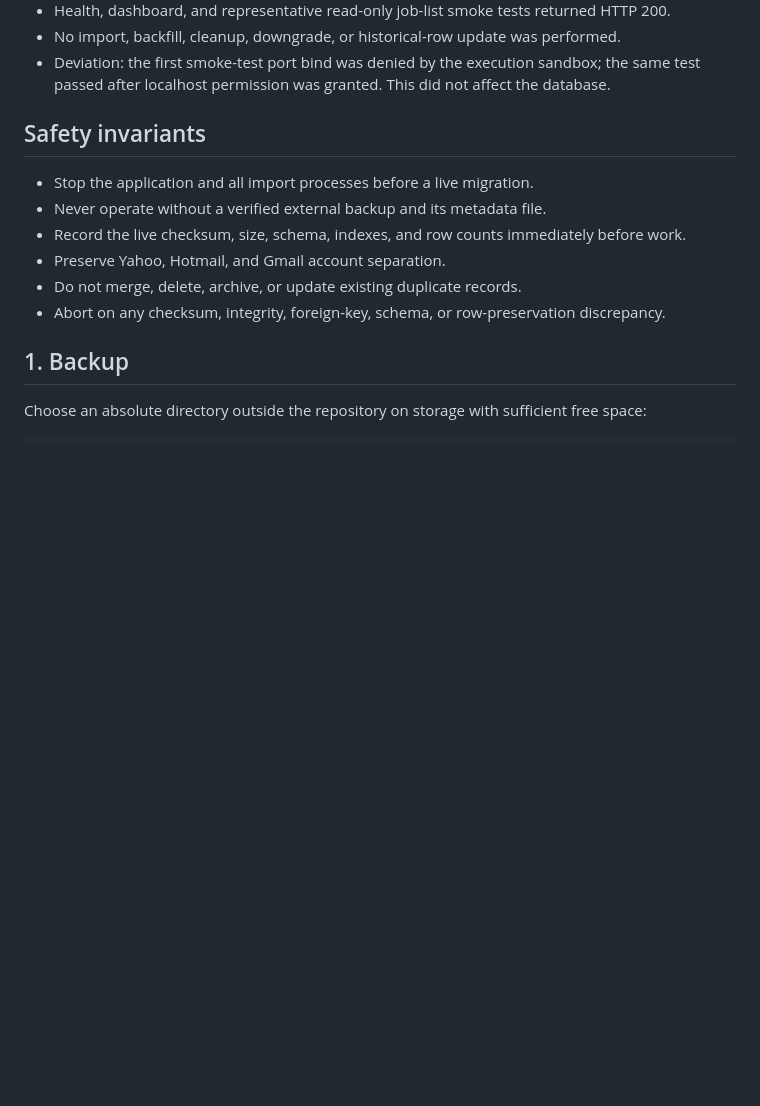
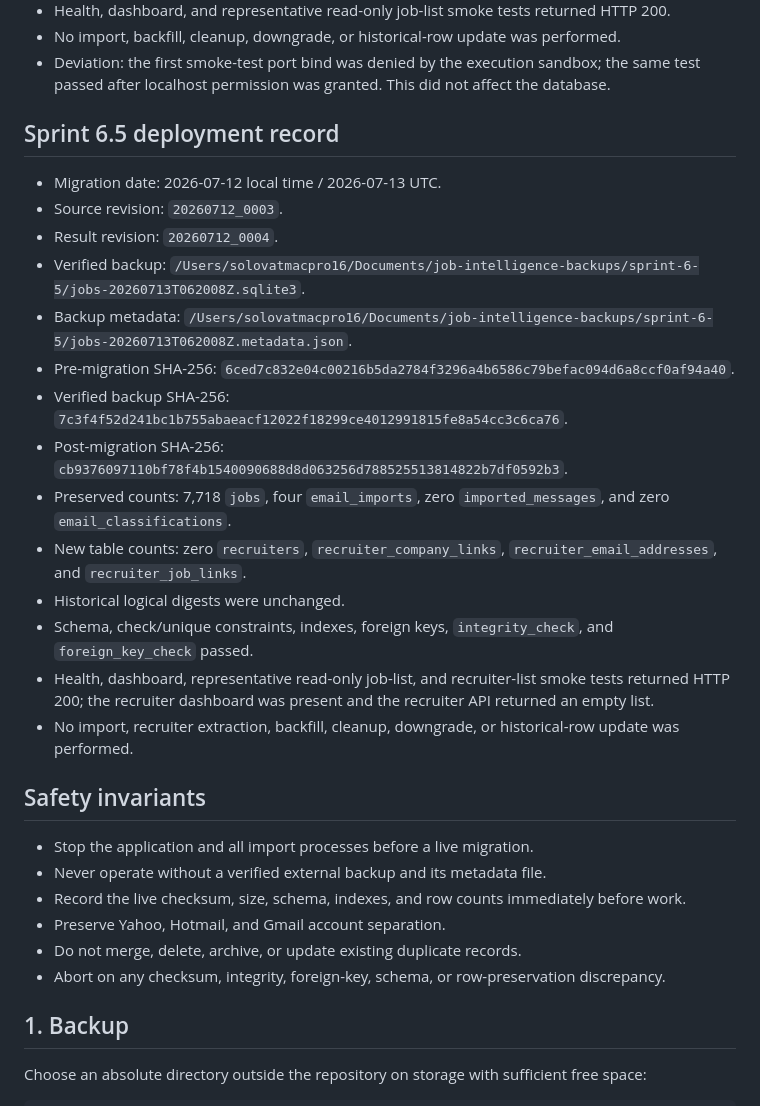
Before and after one commit to Cryptomaniac1/job-search-intelligence, a Markdown page: docs/LIVE_DATABASE_MIGRATION_RUNBOOK.md, the part around the change. Rendered like a GitHub page; blank space fills up the shorter version.

Commit message:
Record successful Recruiter CRM schema migration

```diff
--- a/docs/LIVE_DATABASE_MIGRATION_RUNBOOK.md
+++ b/docs/LIVE_DATABASE_MIGRATION_RUNBOOK.md
@@ -30,6 +30,33 @@ itself.
 - No import, backfill, cleanup, downgrade, or historical-row update was performed.
 - Deviation: the first smoke-test port bind was denied by the execution sandbox; the same test
   passed after localhost permission was granted. This did not affect the database.
+
+## Sprint 6.5 deployment record
+
+- Migration date: 2026-07-12 local time / 2026-07-13 UTC.
+- Source revision: `20260712_0003`.
+- Result revision: `20260712_0004`.
+- Verified backup:
+  `/Users/solovatmacpro16/Documents/job-intelligence-backups/sprint-6-5/jobs-20260713T062008Z.sqlite3`.
+- Backup metadata:
+  `/Users/solovatmacpro16/Documents/job-intelligence-backups/sprint-6-5/jobs-20260713T062008Z.metadata.json`.
+- Pre-migration SHA-256:
+  `6ced7c832e04c00216b5da2784f3296a4b6586c79befac094d6a8ccf0af94a40`.
+- Verified backup SHA-256:
+  `7c3f4f52d241bc1b755abaeacf12022f18299ce4012991815fe8a54cc3c6ca76`.
+- Post-migration SHA-256:
+  `cb9376097110bf78f4b1540090688d8d063256d788525513814822b7df0592b3`.
+- Preserved counts: 7,718 `jobs`, four `email_imports`, zero `imported_messages`, and zero
+  `email_classifications`.
+- New table counts: zero `recruiters`, `recruiter_company_links`,
+  `recruiter_email_addresses`, and `recruiter_job_links`.
+- Historical logical digests were unchanged.
+- Schema, check/unique constraints, indexes, foreign keys, `integrity_check`, and
+  `foreign_key_check` passed.
+- Health, dashboard, representative read-only job-list, and recruiter-list smoke tests returned
+  HTTP 200; the recruiter dashboard was present and the recruiter API returned an empty list.
+- No import, recruiter extraction, backfill, cleanup, downgrade, or historical-row update was
+  performed.
 
 ## Safety invariants
 
```
Also changed, not shown: CURRENT_STATUS.md (+3 -3 lines), DATABASE.md (+3 -1 lines).
